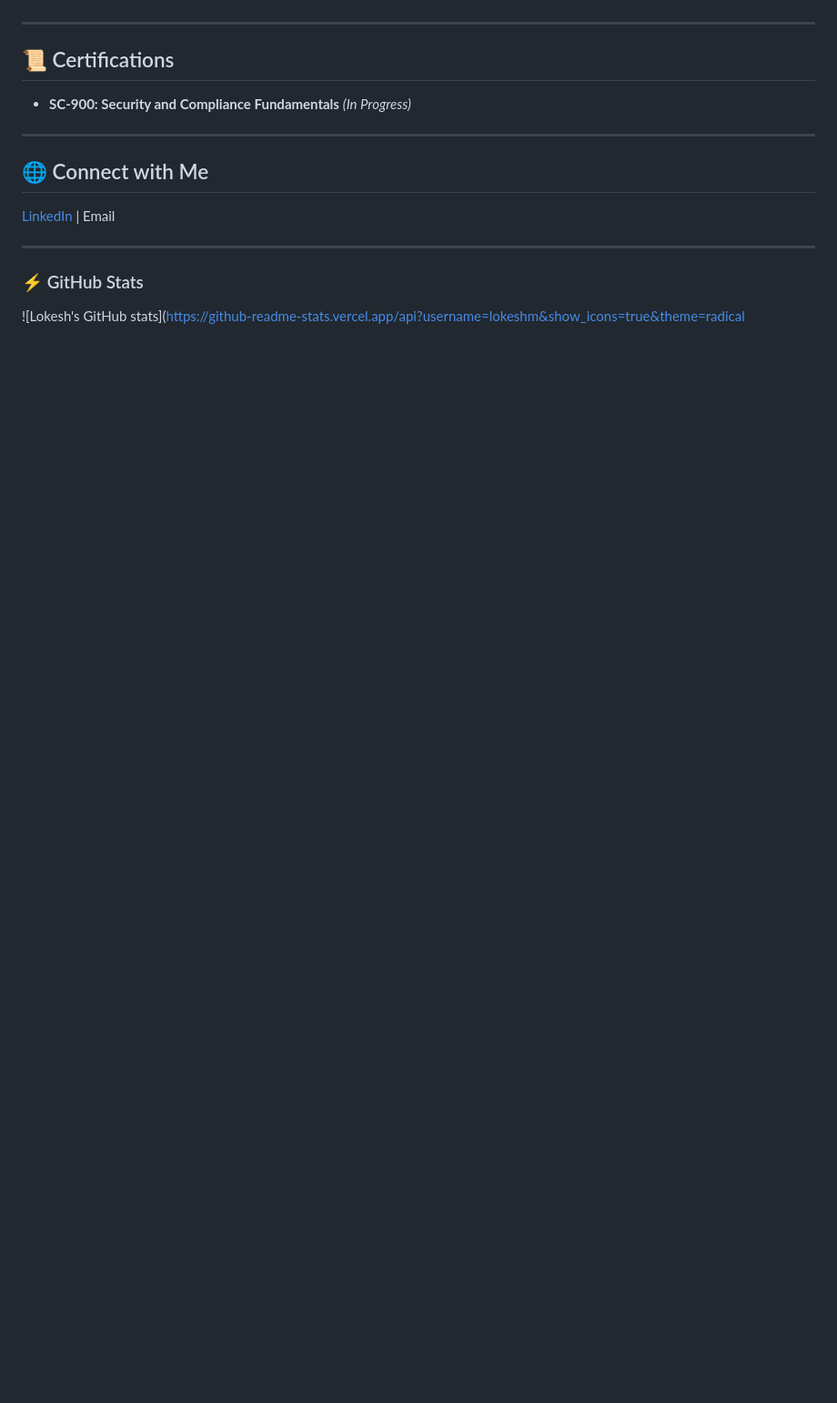
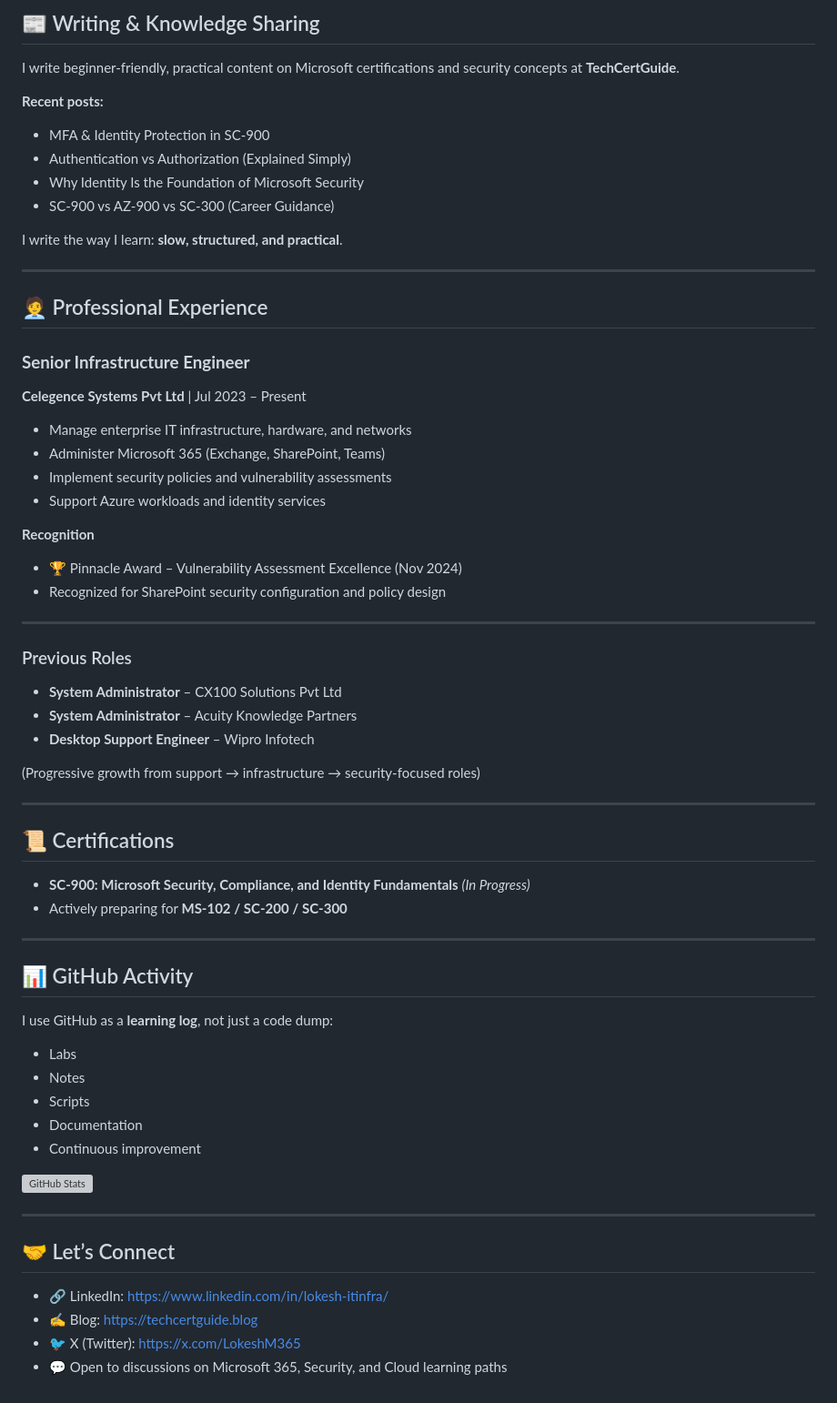
Before and after one commit to lokeshm-it/Lokeshm-it, a Markdown page: README.md, the part around one of its changes. Shown at 91% size. Drawn GitHub-style; blank space fills up the shorter version; grey boxes are pictures that could not be loaded.

```diff
--- a/README.md
+++ b/README.md
@@ -49,15 +70,60 @@ I am a passionate about continuous learning and sharing knowledge through his bl
+## 📰 Writing & Knowledge Sharing
+I write beginner-friendly, practical content on Microsoft certifications and security concepts at **TechCertGuide**.
+
+**Recent posts:**
+- MFA & Identity Protection in SC-900
+- Authentication vs Authorization (Explained Simply)
+- Why Identity Is the Foundation of Microsoft Security
+- SC-900 vs AZ-900 vs SC-300 (Career Guidance)
+
+I write the way I learn: **slow, structured, and practical**.
+
+---
+
+## 🧑‍💼 Professional Experience
+
+### **Senior Infrastructure Engineer**
+**Celegence Systems Pvt Ltd** | Jul 2023 – Present
+- Manage enterprise IT infrastructure, hardware, and networks
+- Administer Microsoft 365 (Exchange, SharePoint, Teams)
+- Implement security policies and vulnerability assessments
+- Support Azure workloads and identity services
+
+**Recognition**
+- 🏆 Pinnacle Award – Vulnerability Assessment Excellence (Nov 2024)
+- Recognized for SharePoint security configuration and policy design
+
+---
+
+### Previous Roles
+- **System Administrator** – CX100 Solutions Pvt Ltd
+- **System Administrator** – Acuity Knowledge Partners
+- **Desktop Support Engineer** – Wipro Infotech
+
+(Progressive growth from support → infrastructure → security-focused roles)
 
 ---
 
 ## 📜 Certifications
-- **SC-900: Security and Compliance Fundamentals** *(In Progress)*
+- **SC-900: Microsoft Security, Compliance, and Identity Fundamentals** *(In Progress)*
+- Actively preparing for **MS-102 / SC-200 / SC-300**
 
 ---
 
-## 🌐 Connect with Me
-[LinkedIn](https://www.linkedin.com/in/lokesh-itinfra/) | Email
+## 📊 GitHub Activity
+I use GitHub as a **learning log**, not just a code dump:
+- Labs
+- Notes
+- Scripts
+- Documentation
+- Continuous improvement
+
+![GitHub Stats](https://github-readme-stats.vercel.app/api?username=lokeshm&show_icons=true&theme=radical)
 
 ---
 
-### ⚡ GitHub Stats
-![Lokesh's GitHub stats](https://github-readme-stats.vercel.app/api?username=lokeshm&show_icons=true&theme=radical
+## 🤝 Let’s Connect
+- 🔗 LinkedIn: https://www.linkedin.com/in/lokesh-itinfra/
+- ✍️ Blog: https://techcertguide.blog
+- 🐦 X (Twitter): https://x.com/LokeshM365
+- 💬 Open to discussions on Microsoft 365, Security, and Cloud learning paths
```
Also changed, not shown: other parts of README.md (+52 -31 lines).
